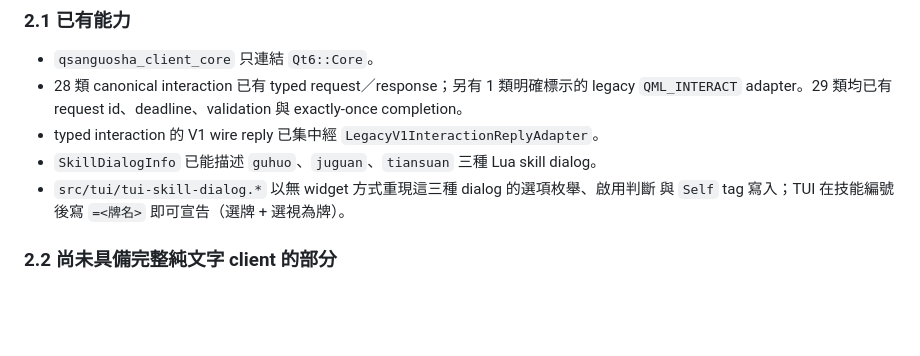
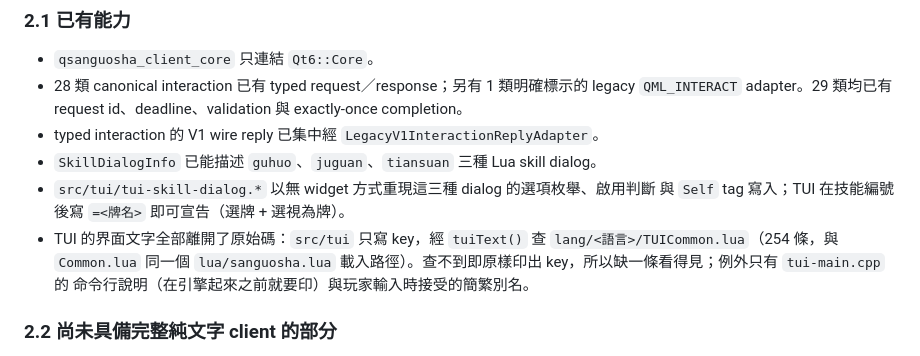
Before and after one commit to lolosiyue/Qsanguosha-sijyu, a Markdown page: docs/tui-client-architecture.md, the part around the change. Drawn GitHub-style; blank space fills up the shorter version.

Commit message:
docs(tui): record where the text client's strings live
Co-Authored-By: Claude Opus 5 <noreply@anthropic.com>
Claude-Session: https://claude.ai/code/session_015Ag4tqY697fWcqQV94RitY

```diff
--- a/docs/tui-client-architecture.md
+++ b/docs/tui-client-architecture.md
@@ -46,6 +46,10 @@ Qt Core／Network 上的 line-oriented text client。
 - `SkillDialogInfo` 已能描述 `guhuo`、`juguan`、`tiansuan` 三種 Lua skill dialog。
 - `src/tui/tui-skill-dialog.*` 以無 widget 方式重現這三種 dialog 的選項枚舉、啟用判斷
   與 `Self` tag 寫入；TUI 在技能編號後寫 `=<牌名>` 即可宣告（選牌 + 選視為牌）。
+- TUI 的界面文字全部離開了原始碼：`src/tui` 只寫 key，經 `tuiText()` 查
+  `lang/<語言>/TUICommon.lua`（254 條，與 `Common.lua` 同一個 `lua/sanguosha.lua`
+  載入路徑）。查不到即原樣印出 key，所以缺一條看得見；例外只有 `tui-main.cpp` 的
+  命令行說明（在引擎起來之前就要印）與玩家輸入時接受的簡繁別名。
 
 ### 2.2 尚未具備完整純文字 client 的部分
 
```
